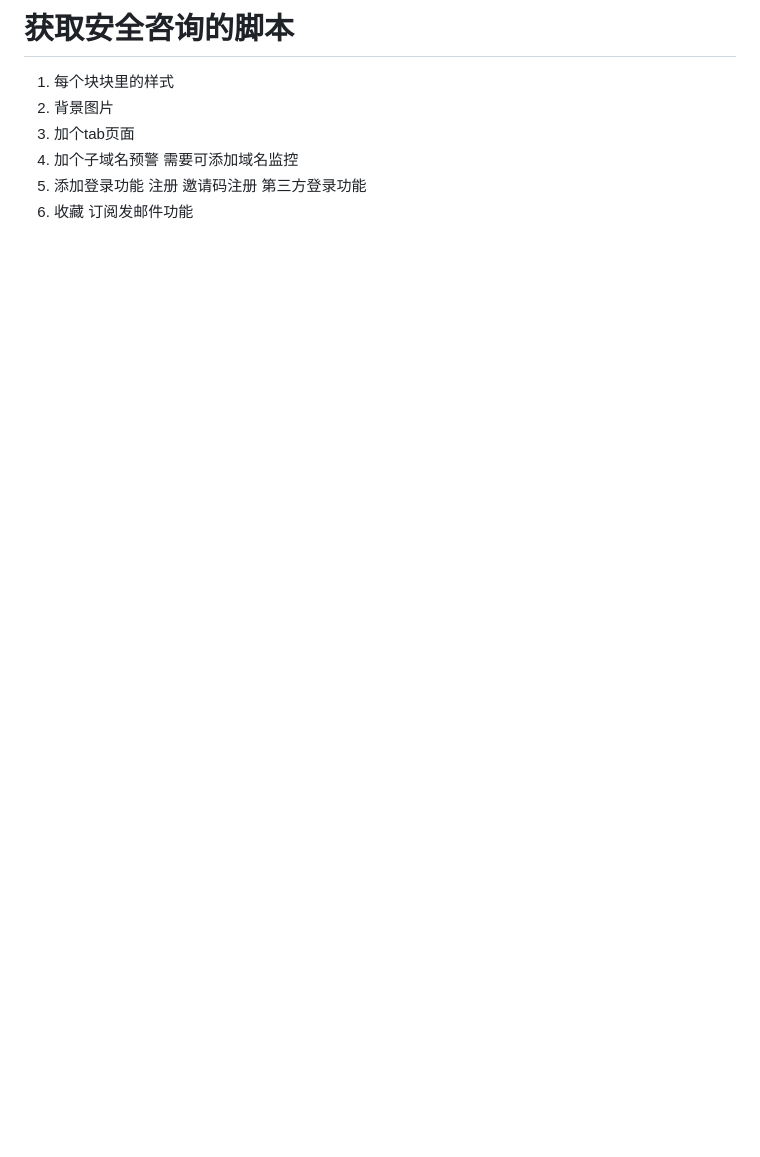
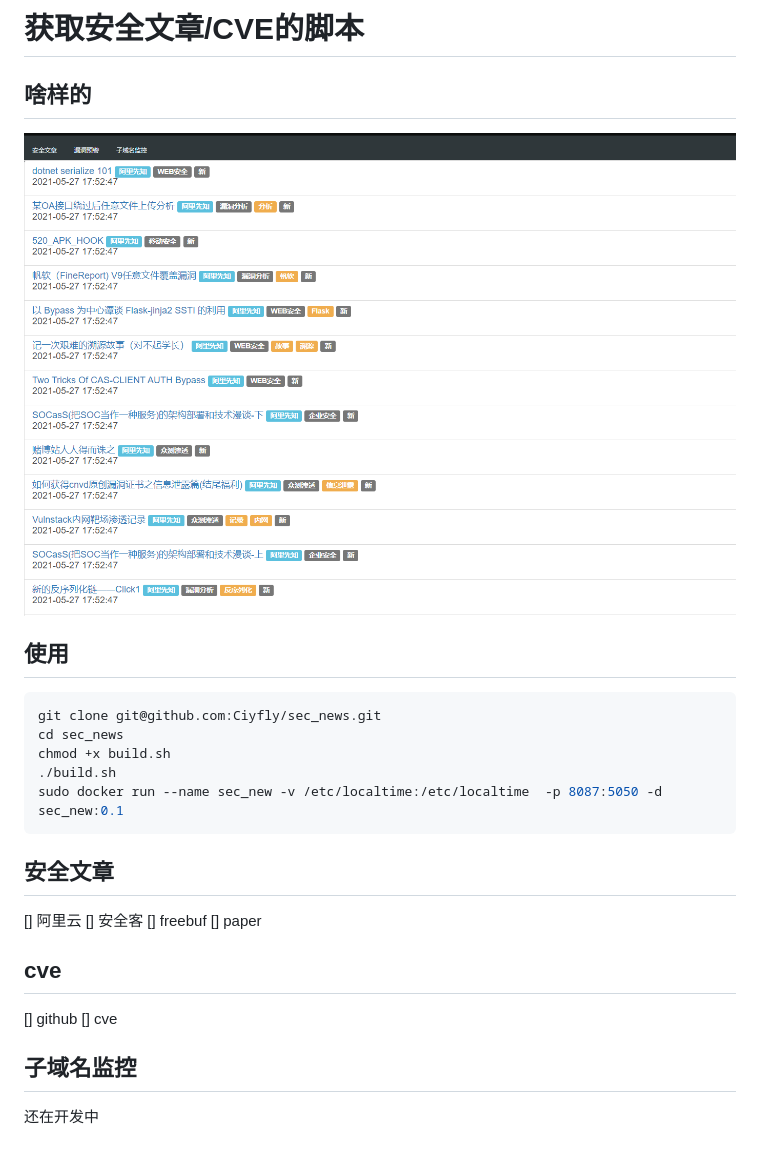
Before and after one commit to Ciyfly/sec_news, a Markdown page: README.md, the part around the change. GitHub-like rendering; pictures changed too: sec_news.jpg (added); blank space fills up the shorter version.

````diff
--- a/README.md
+++ b/README.md
@@ -6,13 +6,32 @@
  * @LastEditors: Recar
  * @LastEditTime: 2021-01-16 10:39:34
 -->
-# 获取安全咨询的脚本
+# 获取安全文章/CVE的脚本
 
+## 啥样的
+![avatar](./sec_news.jpg)
 
+## 使用
 
-1. 每个块块里的样式
-2. 背景图片
-3. 加个tab页面
-4. 加个子域名预警 需要可添加域名监控
-5. 添加登录功能 注册 邀请码注册 第三方登录功能
-6. 收藏 订阅发邮件功能
+```shell
+git clone git@github.com:Ciyfly/sec_news.git
+cd sec_news
+chmod +x build.sh
+./build.sh
+sudo docker run --name sec_new -v /etc/localtime:/etc/localtime  -p 8087:5050 -d sec_new:0.1
+```
+
+## 安全文章
+
+[] 阿里云
+[] 安全客
+[] freebuf
+[] paper
+
+## cve
+
+[] github
+[] cve
+
+## 子域名监控
+还在开发中
````
